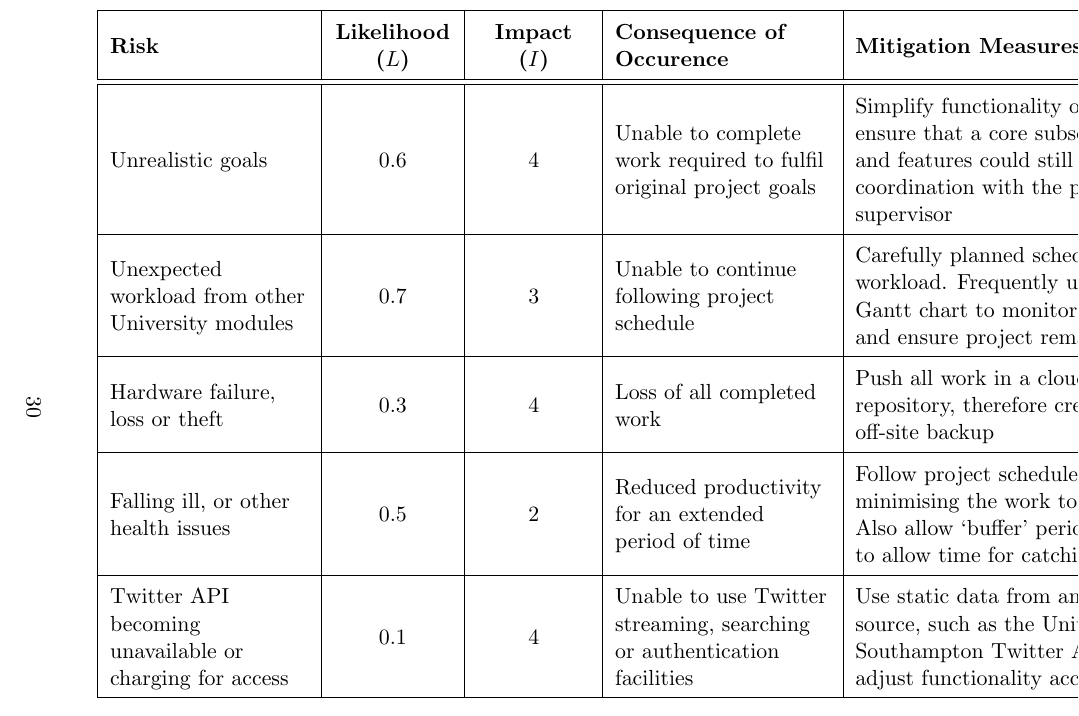
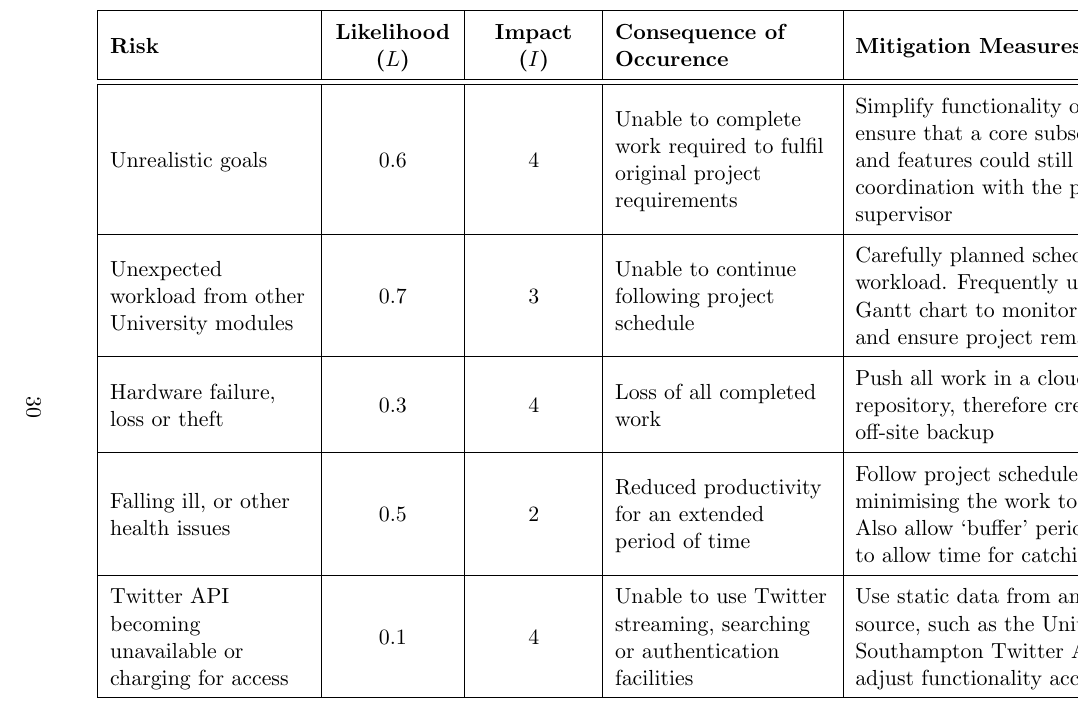
Before and after one commit to daviesjamie/3yp, a LaTeX thesis (deliverables/final/final.tex): part of page 35 of 56, cut so that both start at the same text. The pictures show the PDF file deliverables/final/final.pdf that the author committed with the source.

Commit message:
Changed requirements tables to use ragged alignment.

```diff
--- a/deliverables/final/final.tex
+++ b/deliverables/final/final.tex
@@ -24,6 +24,9 @@
 \newcolumntype{L}[1]{>{\raggedright\let\newline\\\arraybackslash\hspace{0pt}}m{#1}}
 \newcolumntype{C}[1]{>{\centering\let\newline\\\arraybackslash\hspace{0pt}}m{#1}}
 \newcolumntype{R}[1]{>{\raggedleft\let\newline\\\arraybackslash\hspace{0pt}}m{#1}}
+\newcolumntype{B}[1]{>{\raggedright\let\newline\\\arraybackslash\hspace{0pt}}p{#1}}
+\newcolumntype{M}[1]{>{\centering\let\newline\\\arraybackslash\hspace{0pt}}p{#1}}
+\newcolumntype{E}[1]{>{\raggedleft\let\newline\\\arraybackslash\hspace{0pt}}p{#1}}
 
 \usepackage{minted}
 \usemintedstyle{manni}
@@ -803,7 +806,7 @@ Every large-scale project has to face a number of uncertain factors that could i
             \textbf{Risk} & \textbf{Likelihood ($L$)} & \textbf{Impact ($I$)} & \textbf{Consequence of Occurence} & \textbf{Mitigation Measures} & \textbf{Priority ($L\times I$)} \\
             \hline
             \hline
-            Unrealistic goals & 0.6 & 4 & Unable to complete work required to fulfil original project goals & Simplify functionality of project to ensure that a core subset of the goals and features could still be achieved, in coordination with the project supervisor & \textbf{2.4} \\
+            Unrealistic goals & 0.6 & 4 & Unable to complete work required to fulfil original project requirements & Simplify functionality of project to ensure that a core subset of the goals and features could still be achieved, in coordination with the project supervisor & \textbf{2.4} \\
             \hline
             Unexpected workload from other University modules & 0.7 & 3 & Unable to continue following project schedule & Carefully planned schedule to balance workload. Frequently update project Gantt chart to monitor the progress and ensure project remains on track & \textbf{2.1} \\
             \hline
```
Also changed, not shown: deliverables/final/final.pdf, deliverables/final/final.tex (4 more changed lines).
